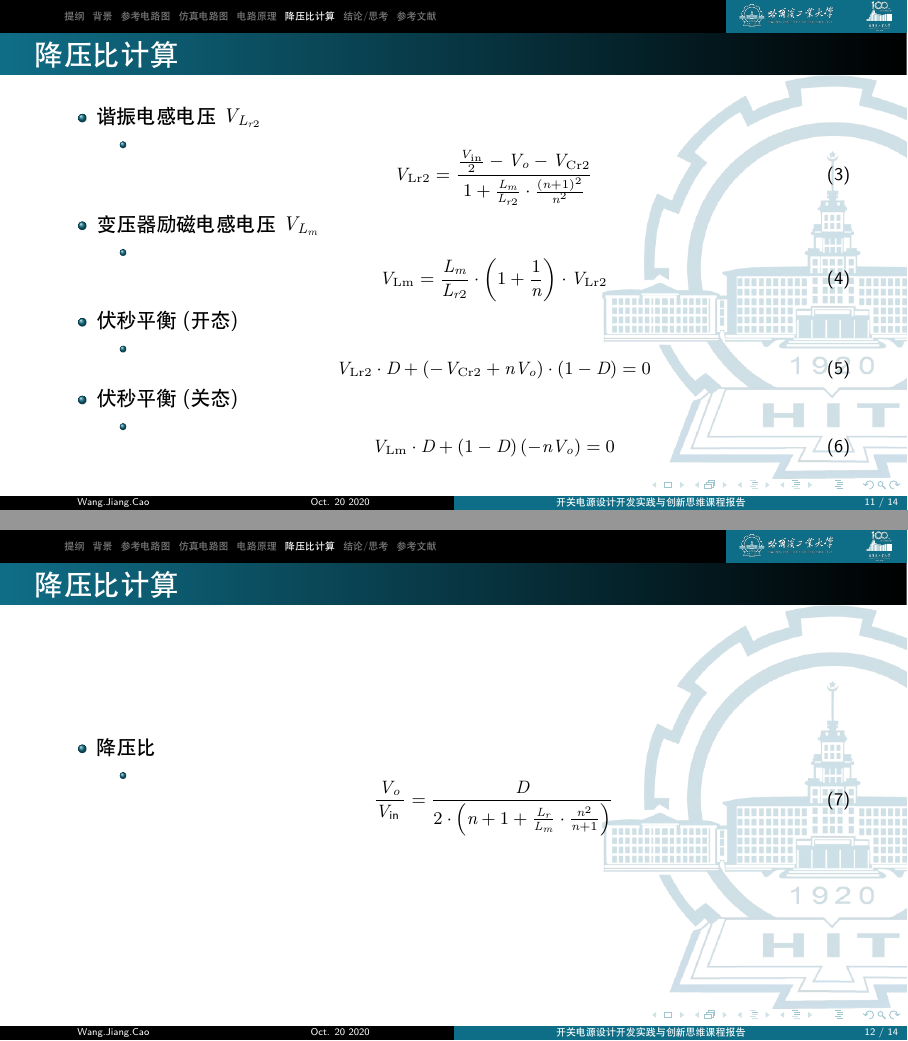
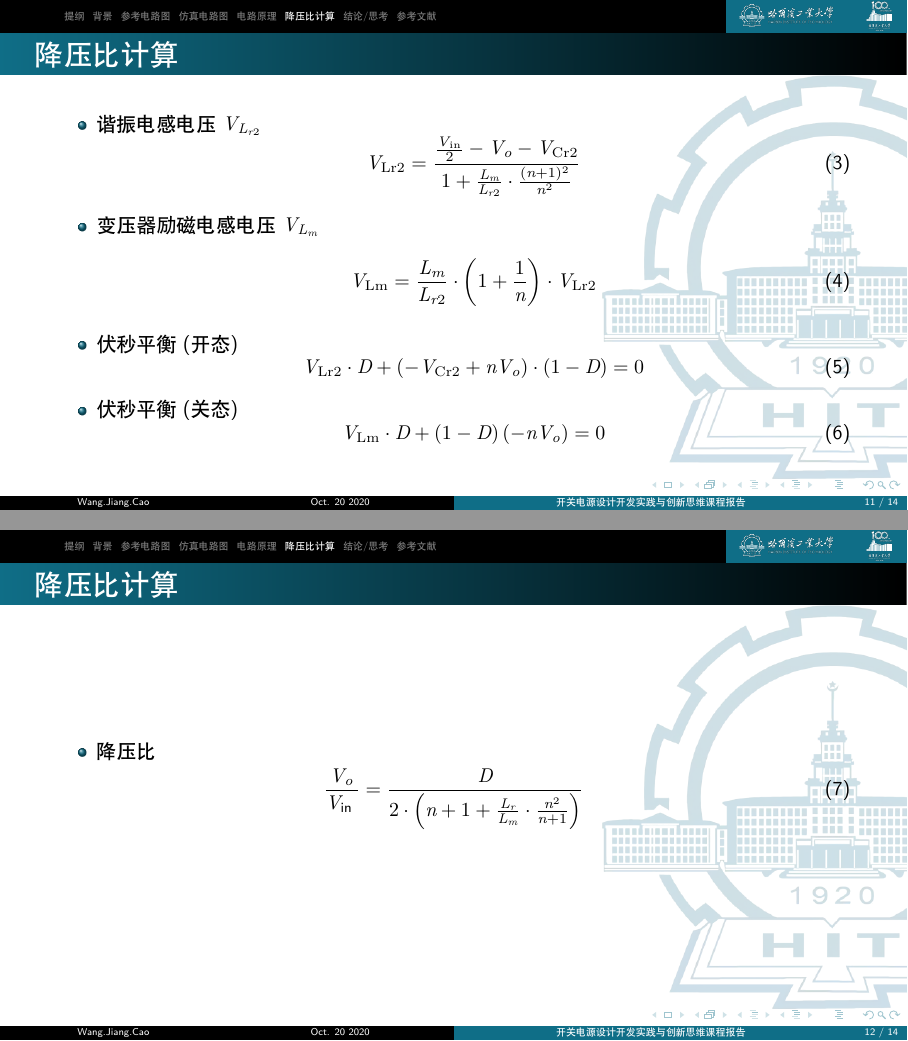
Before and after one commit to JerrySkywalker/HIT-Elective-Experiments-on-Switching-Power-System, LaTeX slides (HIT_BeamerTemplate.tex): pages 11 and 12 of 14, joined at a grey line. Compiled offline with XeLaTeX.

Commit message:
Fix equations

```diff
--- a/HIT_BeamerTemplate.tex
+++ b/HIT_BeamerTemplate.tex
@@ -255,29 +255,27 @@
 	\frametitle{降压比计算}
 	\begin{itemize}
 		\item 谐振电感电压$V_{L_{r2}}$
-      \begin{itemize}
-        \item \begin{equation}
+		      \begin{equation}
 			      V_{\mathrm{Lr} 2}=\frac{\frac{V_{\mathrm{in}}}{2}-V_{o}-V_{\mathrm{Cr} 2}}{1+\frac{L_{m}}{L_{r 2}} \cdot \frac{(n+1)^{2}}{n^{2}}}
 		      \end{equation}
 	\end{itemize}
+	\begin{itemize}
 		\item 变压器励磁电感电压$V_{L_{m}}$
-      \begin{itemize}
-        \item \begin{equation}
+		      \begin{equation}
 			      V_{\mathrm{Lm}}=\frac{L_{m}}{L_{r 2}} \cdot\left(1+\frac{1}{n}\right) \cdot V_{\mathrm{Lr} 2}
 		      \end{equation}
 	\end{itemize}
+	\begin{itemize}
 		\item 伏秒平衡(开态)
-	    \begin{itemize}
-	    	\item \begin{equation}
+		      \begin{equation}
 			      V_{\mathrm{Lr} 2} \cdot D+\left(-V_{\mathrm{Cr} 2}+n V_{o}\right) \cdot(1-D)=0
 		      \end{equation}
 	\end{itemize}
+	\begin{itemize}
 		\item 伏秒平衡(关态)
-	    \begin{itemize}
-		    \item \begin{equation}
+		      \begin{equation}
 			      V_{\mathrm{Lm}} \cdot D+(1-D)\left(-n V_{o}\right)=0
 		      \end{equation}
-      \end{itemize}
 	\end{itemize}
 \end{frame}
 
@@ -286,12 +284,10 @@
 	\frametitle{降压比计算}
 	\begin{itemize}
 		\item 降压比
-      \begin{itemize}
-        \item \begin{equation}
+	\end{itemize}
+\begin{equation}
 				            \frac{V_{o}}{V_{\text {in }}}=\frac{D}{2 \cdot\left(n+1+\frac{L_{r}}{L_{m}} \cdot \frac{n^{2}}{n+1}\right)}
 			            \end{equation}
-      \end{itemize}
-  \end{itemize}
 \end{frame}
 
 \section{结论/思考}
```
Also changed, not shown: HIT_BeamerTemplate.pdf. Lines whose indentation alone changed are shown as unchanged.
